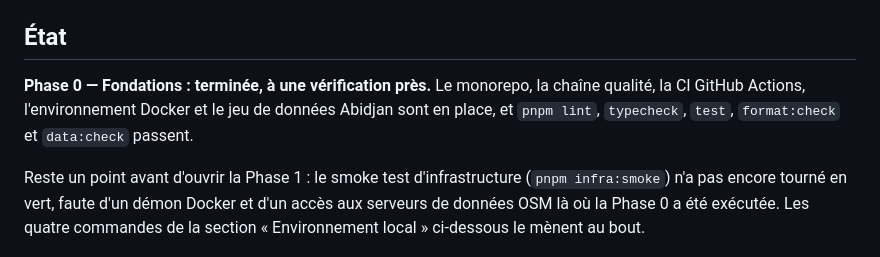
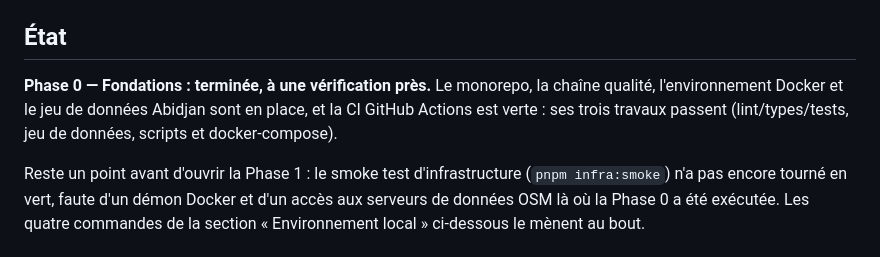
Before and after one commit to Markovien/sira, a Markdown page: README.md, the part around the change. GitHub-like rendering.

```diff
--- a/README.md
+++ b/README.md
@@ -15,9 +15,9 @@ gamme, fonctionne hors-ligne, et n'utilise aucune API cartographique payante.
 ## État
 
 **Phase 0 — Fondations : terminée, à une vérification près.** Le monorepo, la
-chaîne qualité, la CI GitHub Actions, l'environnement Docker et le jeu de
-données Abidjan sont en place, et `pnpm lint`, `typecheck`, `test`,
-`format:check` et `data:check` passent.
+chaîne qualité, l'environnement Docker et le jeu de données Abidjan sont en
+place, et la CI GitHub Actions est verte : ses trois travaux passent
+(lint/types/tests, jeu de données, scripts et docker-compose).
 
 Reste un point avant d'ouvrir la Phase 1 : le smoke test d'infrastructure
 (`pnpm infra:smoke`) n'a pas encore tourné en vert, faute d'un démon Docker et
```
Also changed, not shown: CLAUDE.md (+22 -21 lines).
